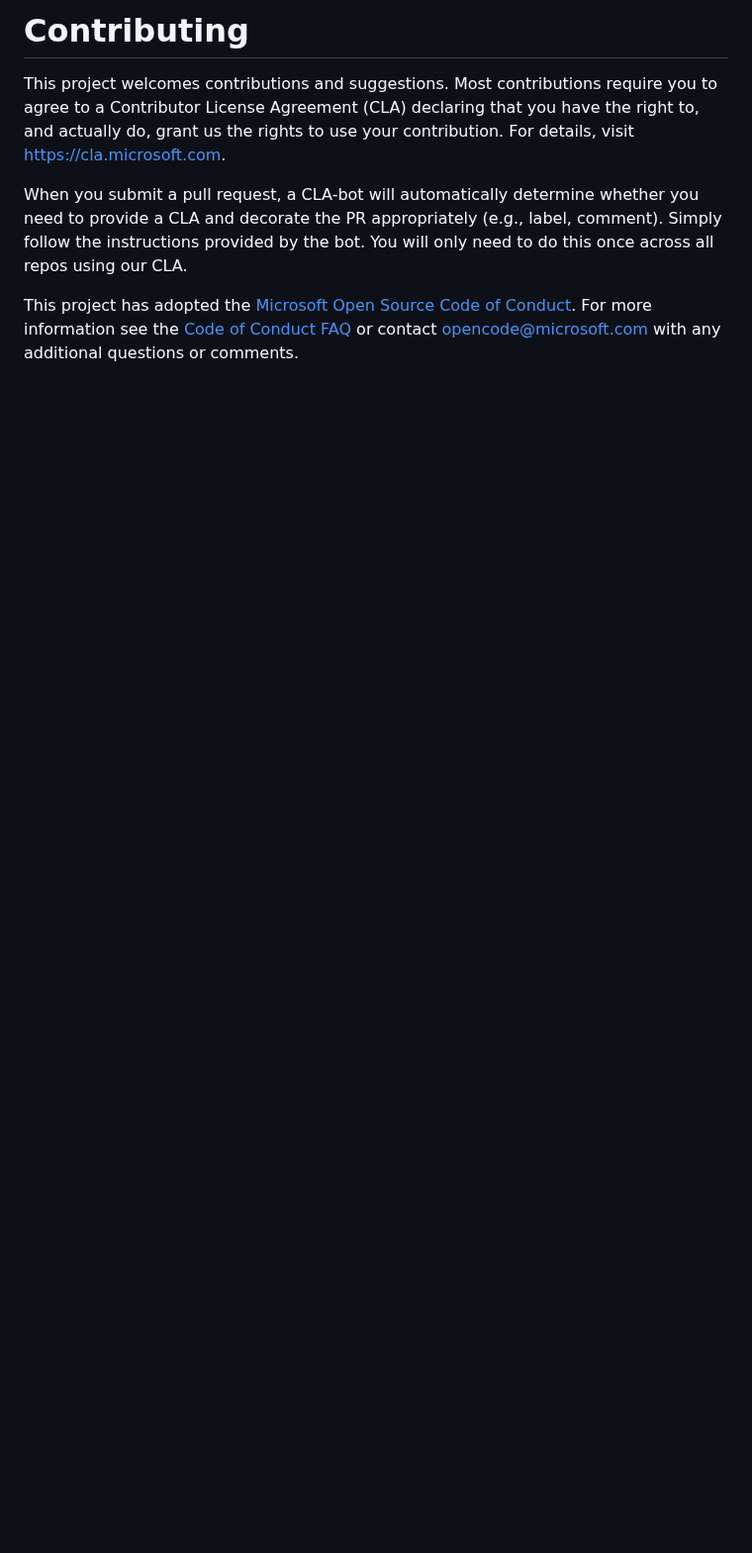
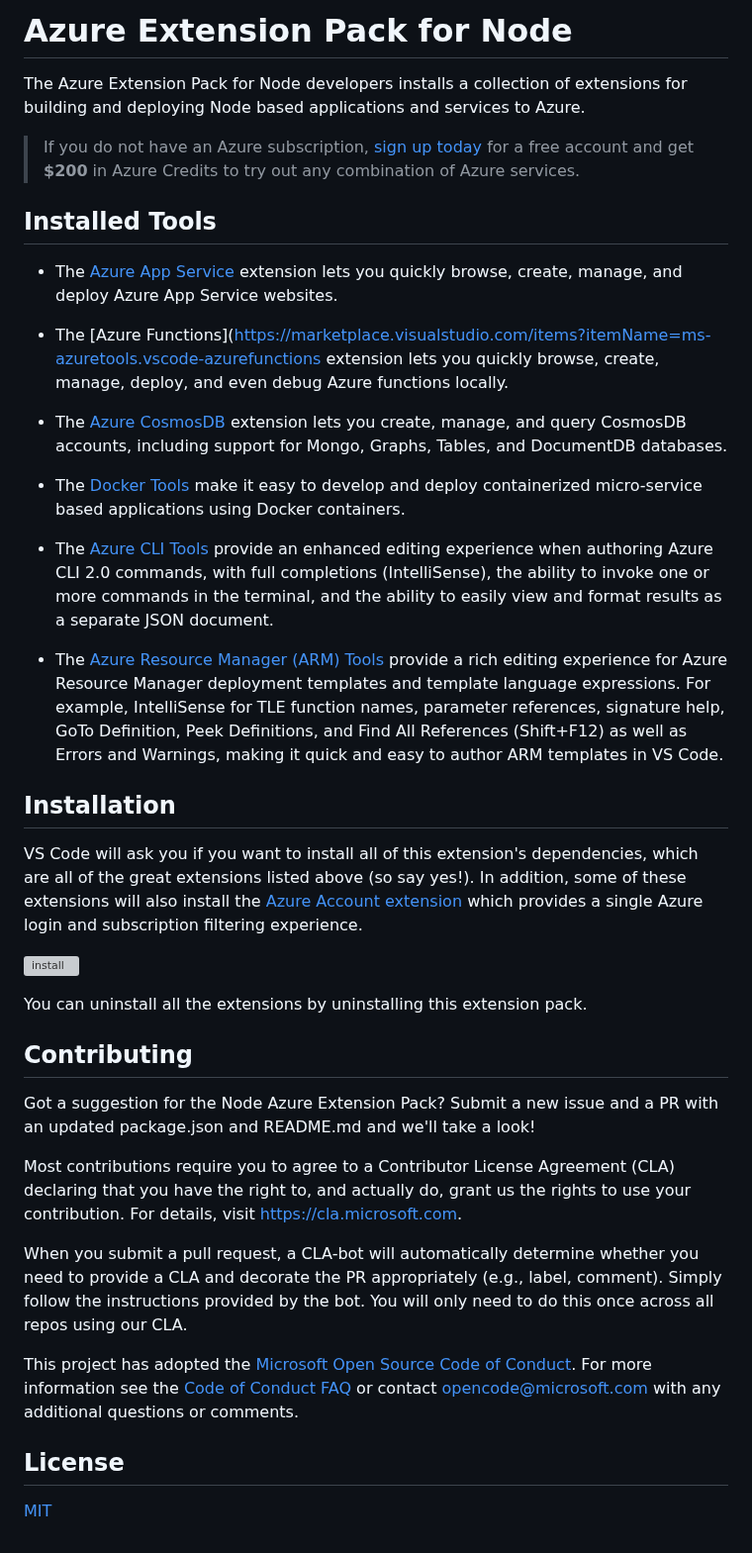
Before and after one commit to microsoft/vscode-node-azure-pack, a Markdown page: README.md, the part around the change. Shown at 99% size. GitHub-like rendering; blank space fills up the shorter version; grey boxes are pictures that could not be loaded.

Commit message:
initial commit

```diff
--- a/README.md
+++ b/README.md
@@ -1,14 +1,42 @@
 
-# Contributing
+# Azure Extension Pack for Node
 
-This project welcomes contributions and suggestions.  Most contributions require you to agree to a
-Contributor License Agreement (CLA) declaring that you have the right to, and actually do, grant us
-the rights to use your contribution. For details, visit https://cla.microsoft.com.
+The Azure Extension Pack for Node developers installs a collection of extensions for building and deploying Node based applications and services to Azure.
 
-When you submit a pull request, a CLA-bot will automatically determine whether you need to provide
-a CLA and decorate the PR appropriately (e.g., label, comment). Simply follow the instructions
-provided by the bot. You will only need to do this once across all repos using our CLA.
+> If you do not have an Azure subscription, [sign up today](https://azure.microsoft.com/en-us/free/?b=16.48) for a free account and get **$200** in Azure Credits to try out any combination of Azure services.
 
-This project has adopted the [Microsoft Open Source Code of Conduct](https://opensource.microsoft.com/codeofconduct/).
-For more information see the [Code of Conduct FAQ](https://opensource.microsoft.com/codeofconduct/faq/) or
-contact [opencode@microsoft.com](mailto:opencode@microsoft.com) with any additional questions or comments.
+## Installed Tools
+
+* The [Azure App Service](https://marketplace.visualstudio.com/items?itemName=ms-azuretools.vscode-azureappservice) extension lets you quickly browse, create, manage, and deploy Azure App Service websites.
+
+* The [Azure Functions](https://marketplace.visualstudio.com/items?itemName=ms-azuretools.vscode-azurefunctions extension lets you quickly browse, create, manage, deploy, and even debug Azure functions locally.
+
+* The [Azure CosmosDB](https://marketplace.visualstudio.com/items?itemName=ms-azuretools.vscode-cosmosdb) extension lets you create, manage, and query CosmosDB accounts, including support for Mongo, Graphs, Tables, and DocumentDB databases.
+
+* The [Docker Tools](https://marketplace.visualstudio.com/items?itemName=PeterJausovec.vscode-docker) make it easy to develop and deploy containerized micro-service based applications using Docker containers.
+
+* The [Azure CLI Tools](https://marketplace.visualstudio.com/items?itemName=ms-vscode.azurecli) provide an enhanced editing experience when authoring Azure CLI 2.0 commands, with full completions (IntelliSense), the ability to invoke one or more commands in the terminal, and the ability to easily view and format results as a separate JSON document.
+
+* The [Azure Resource Manager (ARM) Tools](https://marketplace.visualstudio.com/items?itemName=msazurermtools.azurerm-vscode-tools) provide a rich editing experience for Azure Resource Manager deployment templates and template language expressions. For example, IntelliSense for TLE function names, parameter references, signature help, GoTo Definition, Peek Definitions, and Find All References (Shift+F12) as well as Errors and Warnings, making it quick and easy to author ARM templates in VS Code.
+
+## Installation
+
+VS Code will ask you if you want to install all of this extension's dependencies, which are all of the great extensions listed above (so say yes!). In addition, some of these extensions will also install the [Azure Account extension](https://marketplace.visualstudio.com/items?itemName=ms-vscode.azure-account) which provides a single Azure login and subscription filtering experience.
+
+![install](install.png)
+
+You can uninstall all the extensions by uninstalling this extension pack.
+
+## Contributing
+
+Got a suggestion for the Node Azure Extension Pack? Submit a new issue and a PR with an updated package.json and README.md and we'll take a look!
+
+Most contributions require you to agree to a Contributor License Agreement (CLA) declaring that you have the right to, and actually do, grant us the rights to use your contribution. For details, visit https://cla.microsoft.com.
+
+When you submit a pull request, a CLA-bot will automatically determine whether you need to provide a CLA and decorate the PR appropriately (e.g., label, comment). Simply follow the instructions provided by the bot. You will only need to do this once across all repos using our CLA.
+
+This project has adopted the [Microsoft Open Source Code of Conduct](https://opensource.microsoft.com/codeofconduct/). For more information see the [Code of Conduct FAQ](https://opensource.microsoft.com/codeofconduct/faq/) or contact [opencode@microsoft.com](mailto:opencode@microsoft.com) with any additional questions or comments.
+
+## License
+
+[MIT](LICENSE)
```
Also changed, not shown: azure.png (added), 1 other file.
